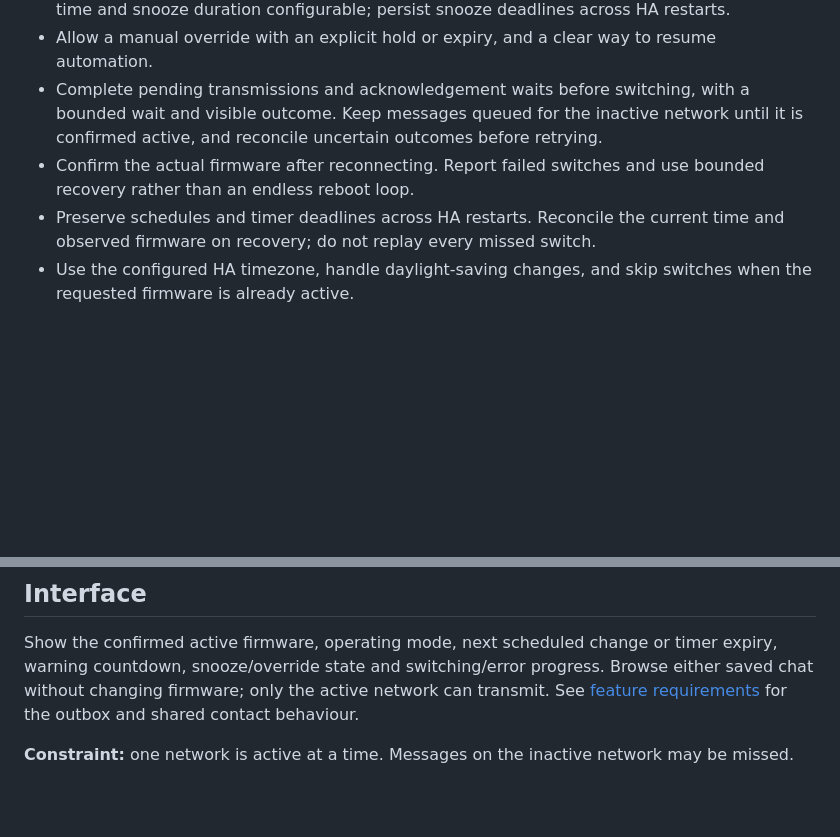
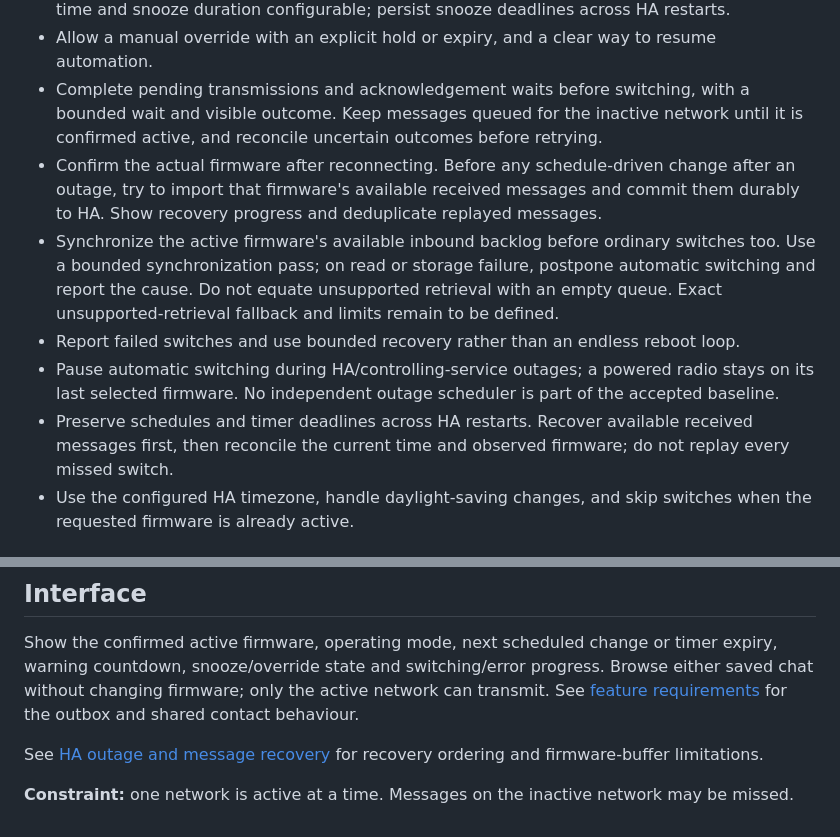
Before and after one commit to AshenSage/ha-mesh-chat, a Markdown page: docs/automatic-switching.md, 2 parts joined by grey strips. Drawn GitHub-style; blank space fills up the shorter version.

Commit message:
docs: agree backup policy and recover inbound messages before switching

```diff
--- a/docs/automatic-switching.md
+++ b/docs/automatic-switching.md
@@ -18,8 +18,11 @@
 - Warn before automatic switches with a visible countdown and Snooze. Make the warning lead time and snooze duration configurable; persist snooze deadlines across HA restarts.
 - Allow a manual override with an explicit hold or expiry, and a clear way to resume automation.
 - Complete pending transmissions and acknowledgement waits before switching, with a bounded wait and visible outcome. Keep messages queued for the inactive network until it is confirmed active, and reconcile uncertain outcomes before retrying.
-- Confirm the actual firmware after reconnecting. Report failed switches and use bounded recovery rather than an endless reboot loop.
-- Preserve schedules and timer deadlines across HA restarts. Reconcile the current time and observed firmware on recovery; do not replay every missed switch.
+- Confirm the actual firmware after reconnecting. Before any schedule-driven change after an outage, try to import that firmware's available received messages and commit them durably to HA. Show recovery progress and deduplicate replayed messages.
+- Synchronize the active firmware's available inbound backlog before ordinary switches too. Use a bounded synchronization pass; on read or storage failure, postpone automatic switching and report the cause. Do not equate unsupported retrieval with an empty queue. Exact unsupported-retrieval fallback and limits remain to be defined.
+- Report failed switches and use bounded recovery rather than an endless reboot loop.
+- Pause automatic switching during HA/controlling-service outages; a powered radio stays on its last selected firmware. No independent outage scheduler is part of the accepted baseline.
+- Preserve schedules and timer deadlines across HA restarts. Recover available received messages first, then reconcile the current time and observed firmware; do not replay every missed switch.
 - Use the configured HA timezone, handle daylight-saving changes, and skip switches when the requested firmware is already active.
 
 ## Comparison and reporting
@@ -38,4 +41,6 @@ The report evaluates usefulness and reliability at the tested location. Geograph
 
 Show the confirmed active firmware, operating mode, next scheduled change or timer expiry, warning countdown, snooze/override state and switching/error progress. Browse either saved chat without changing firmware; only the active network can transmit. See [feature requirements](requirements.md) for the outbox and shared contact behaviour.
 
+See [HA outage and message recovery](requirements.md#ha-outage-and-message-recovery) for recovery ordering and firmware-buffer limitations.
+
 **Constraint:** one network is active at a time. Messages on the inactive network may be missed.
```
